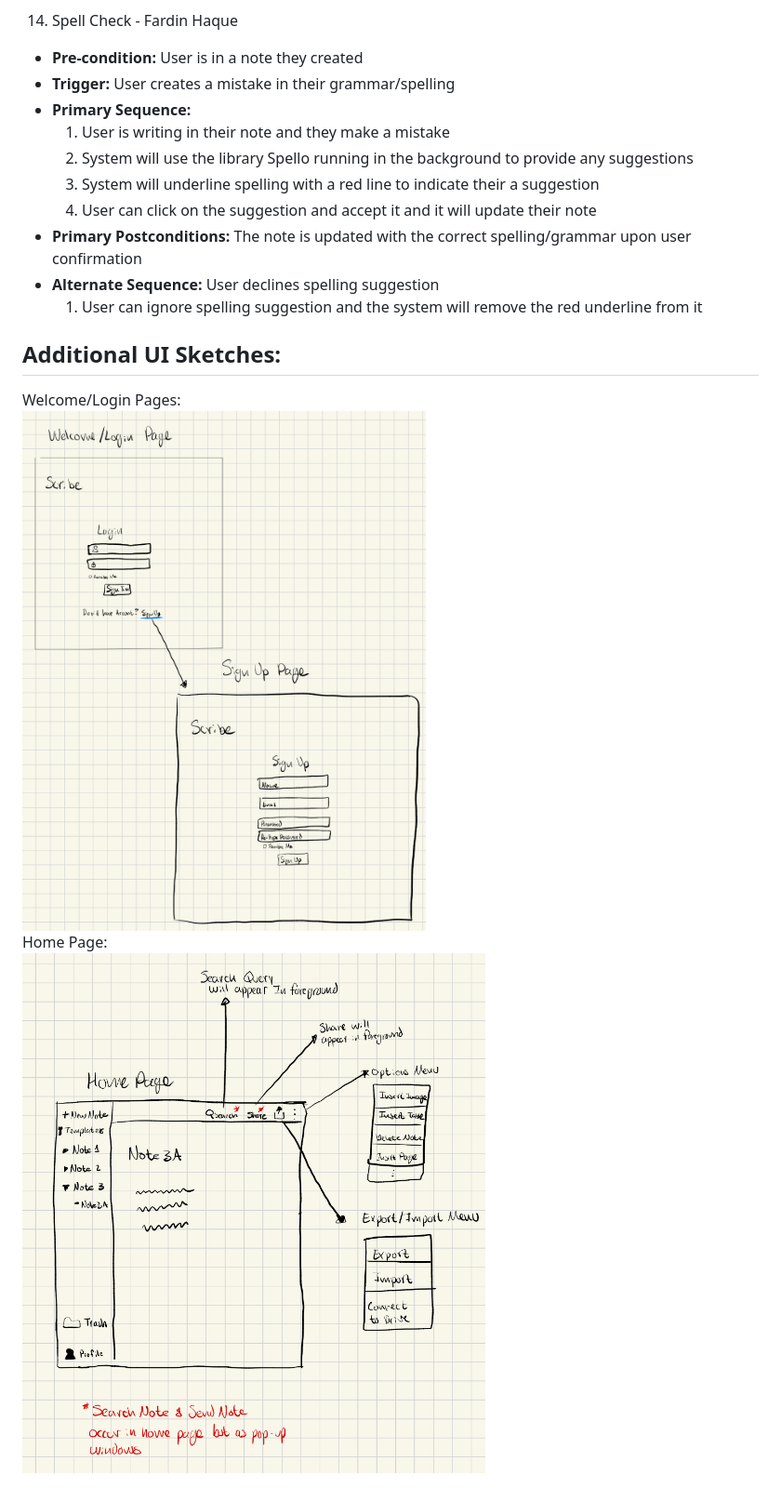
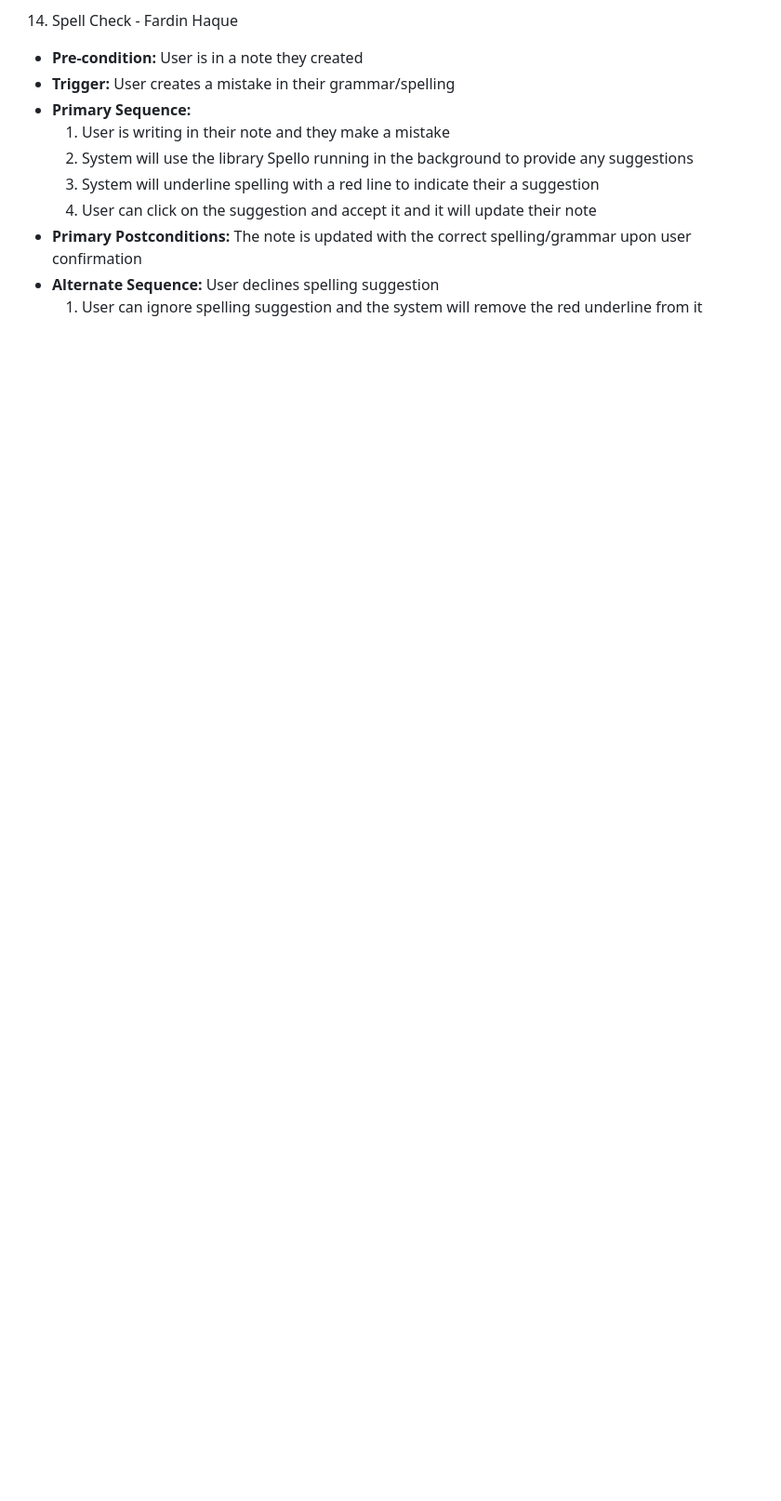
Before and after one commit to FardinHaque60/Scribe, a Markdown page: requirements.md, the part around one of its changes. Shown at 93% size. Drawn GitHub-style; blank space fills up the shorter version.

```diff
--- a/requirements.md
+++ b/requirements.md
@@ -284,9 +286,3 @@
 - **Primary Postconditions:** The note is updated with the correct spelling/grammar upon user confirmation
 - **Alternate Sequence:** User declines spelling suggestion
     1. User can ignore spelling suggestion and the system will remove the red underline from it
-
-## Additional UI Sketches:
-Welcome/Login Pages:\
-![](images/Welcome+Login_UI.png)\
-Home Page:\
-![](images/Home_UI.png)
```
Also changed, not shown: other parts of requirements.md (+5 -3 lines).
